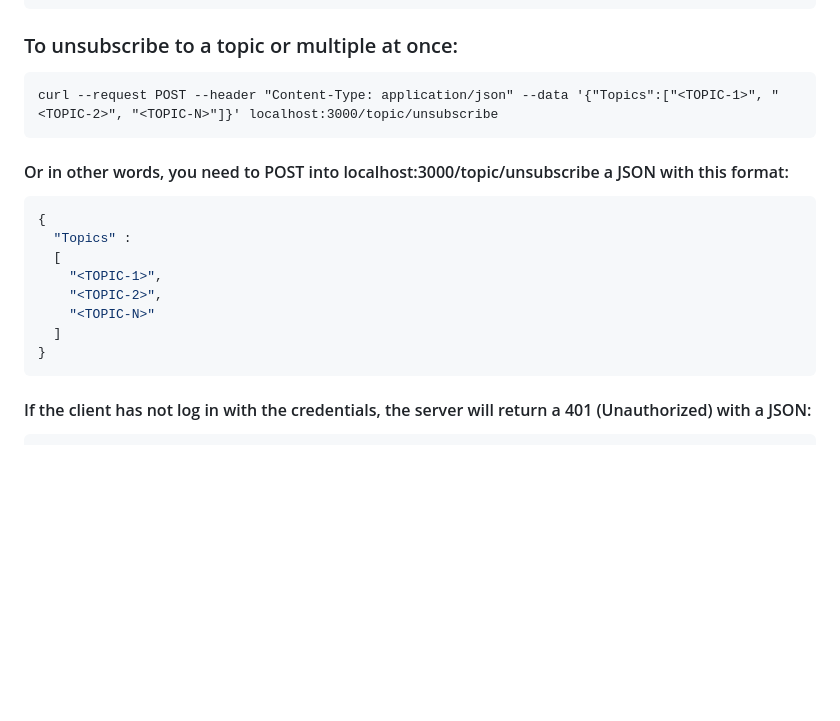
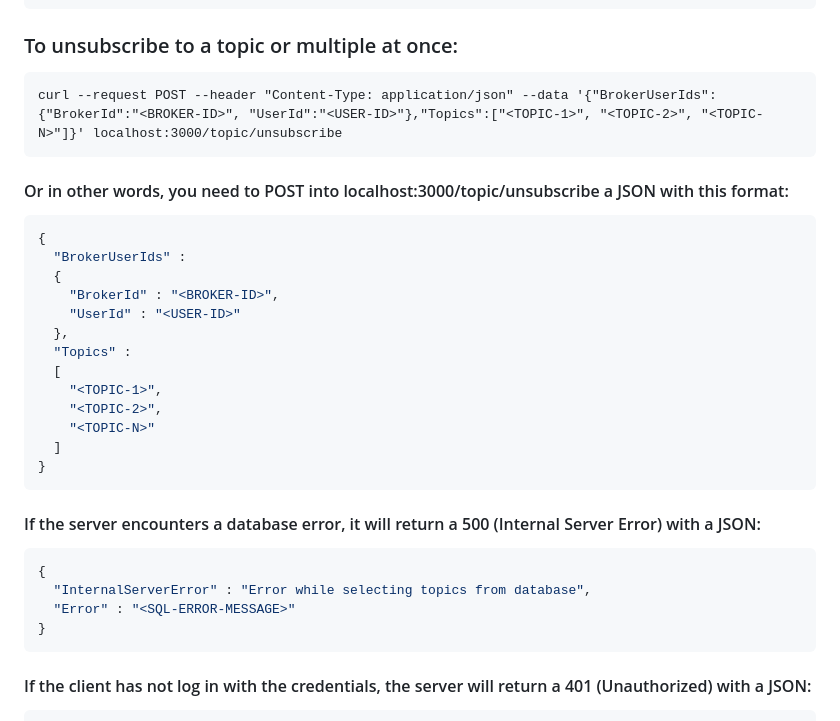
Before and after one commit to tibbyx/mqtt-explorer, a Markdown page: server/README.md, the part around the change. Rendered like a GitHub page; blank space fills up the shorter version.

Commit message:
doc: upgraded documentation for /topic/unsubscribe

````diff
--- a/server/README.md
+++ b/server/README.md
@@ -188,18 +188,31 @@ curl --request POST --header "Content-Type: application/json" --data '{"Topics":
 
 ### To unsubscribe to a topic or multiple at once:
 ```
-curl --request POST --header "Content-Type: application/json" --data '{"Topics":["<TOPIC-1>", "<TOPIC-2>", "<TOPIC-N>"]}' localhost:3000/topic/unsubscribe
+curl --request POST --header "Content-Type: application/json" --data '{"BrokerUserIds":{"BrokerId":"<BROKER-ID>", "UserId":"<USER-ID>"},"Topics":["<TOPIC-1>", "<TOPIC-2>", "<TOPIC-N>"]}' localhost:3000/topic/unsubscribe
 ```
 
 #### Or in other words, you need to POST into localhost:3000/topic/unsubscribe a JSON with this format:
 ```javascript
 {
+  "BrokerUserIds" :
+  {
+    "BrokerId" : "<BROKER-ID>",
+    "UserId" : "<USER-ID>"
+  },
   "Topics" :
   [
     "<TOPIC-1>",
     "<TOPIC-2>",
     "<TOPIC-N>"
   ]
+}
+```
+
+#### If the server encounters a database error, it will return a 500 (Internal Server Error) with a JSON:
+```javascript
+{
+  "InternalServerError" : "Error while selecting topics from database",
+  "Error" : "<SQL-ERROR-MESSAGE>"
 }
 ```
 
````
